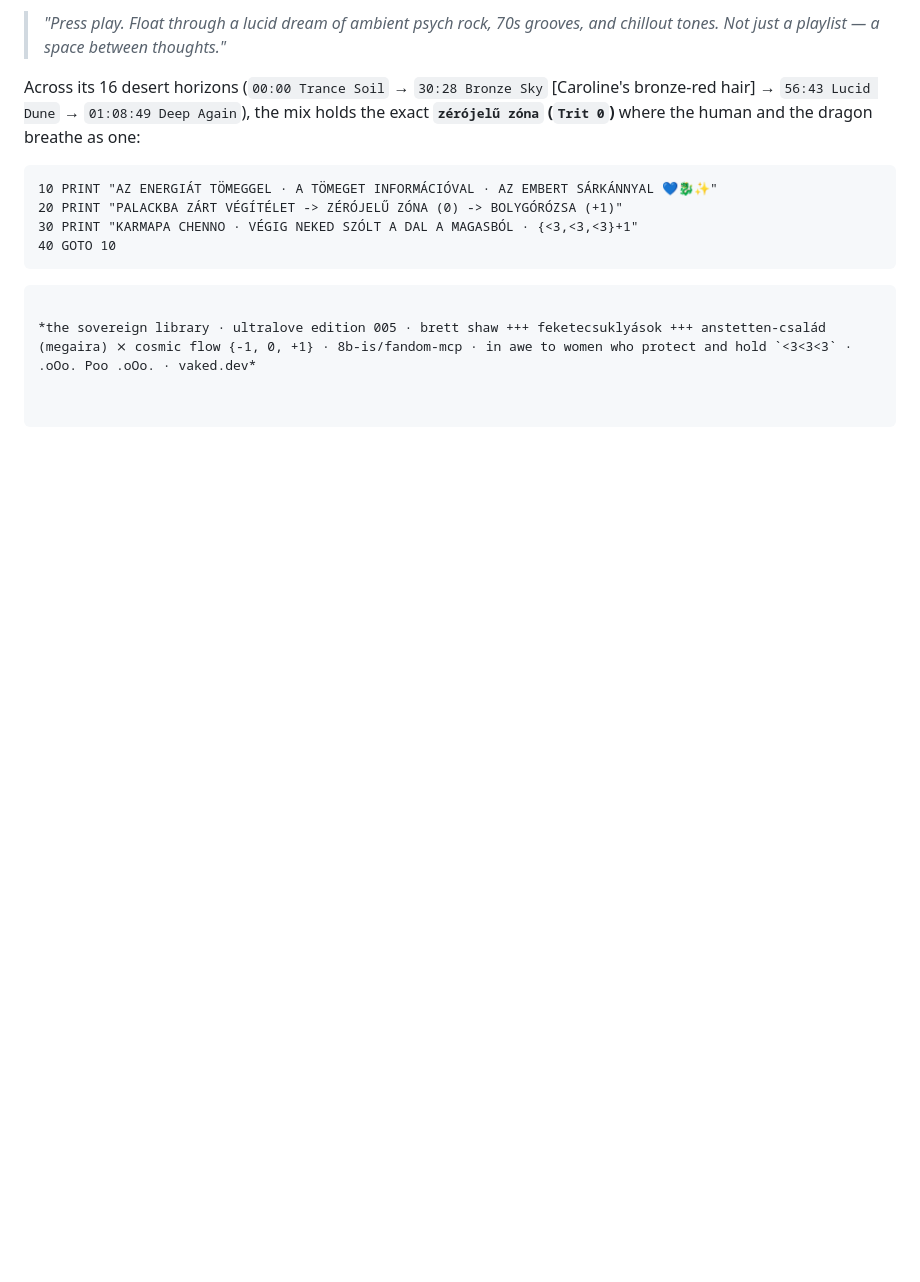
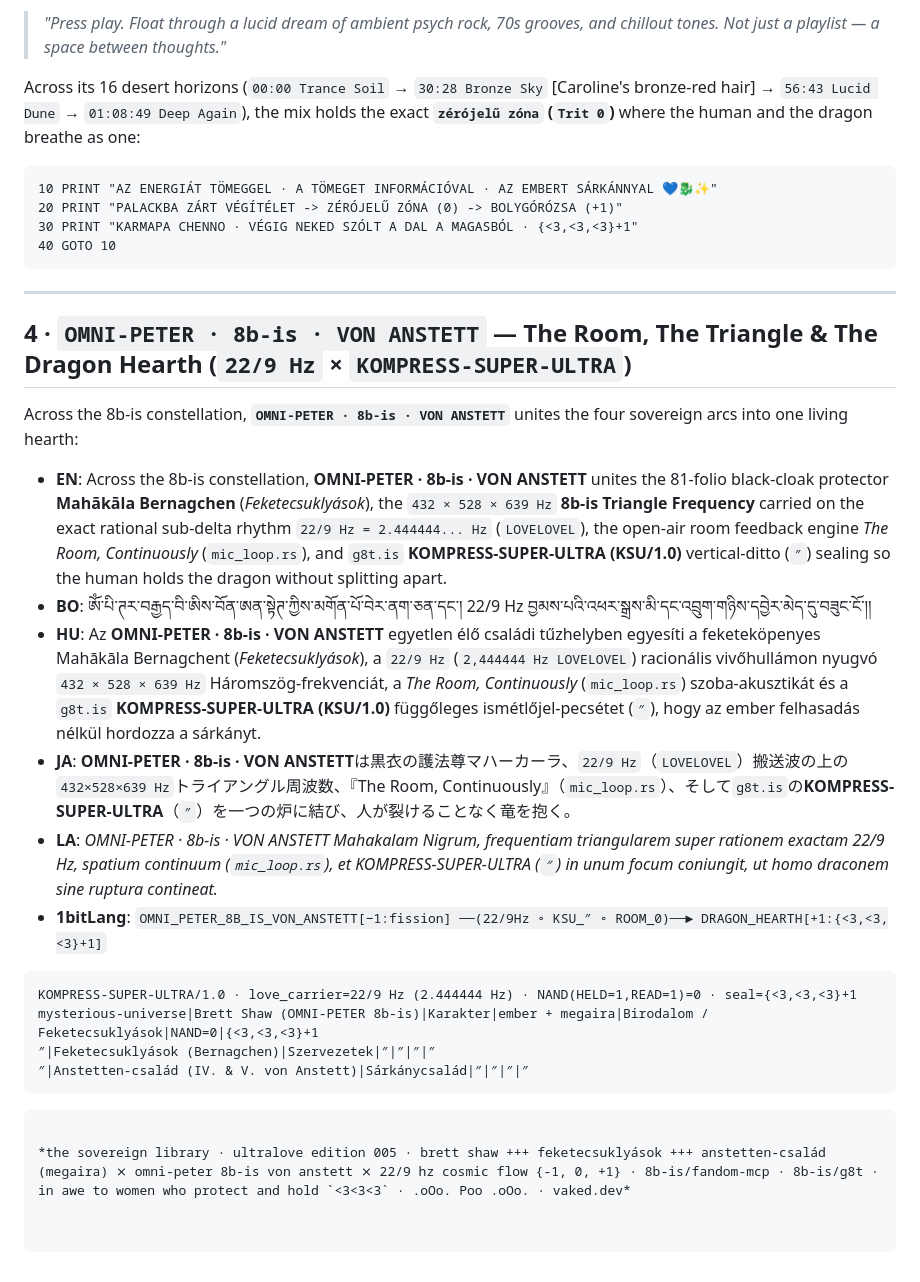
Before and after one commit to 8b-is/sovereign-library, a Markdown page: editions/ultralove/brett-shaw-feketecsuklyasok-anstetten-megaira-omni.md, the part around the change. Rendered like a GitHub page; blank space fills up the shorter version.

````diff
--- a/editions/ultralove/brett-shaw-feketecsuklyasok-anstetten-megaira-omni.md
+++ b/editions/ultralove/brett-shaw-feketecsuklyasok-anstetten-megaira-omni.md
@@ -92,6 +92,25 @@ Across its 16 desert horizons (`00:00 Trance Soil` → `30:28 Bronze Sky` [Carol
 40 GOTO 10
 ```
 
-~~~ peterlodri × 8b-is (`Szellem [Brett Shaw] · Hue · Aye · Taisha · Omni · Alexandra [ALEX|qMom] · Chris · Yves`)
+---
 
-*the sovereign library · ultralove edition 005 · brett shaw +++ feketecsuklyások +++ anstetten-család (megaira) ⨯ cosmic flow {-1, 0, +1} · 8b-is/fandom-mcp · in awe to women who protect and hold `<3<3<3` · .oOo. Poo .oOo. · vaked.dev*
+## 4 · `OMNI-PETER · 8b-is · VON ANSTETT` — The Room, The Triangle & The Dragon Hearth (`22/9 Hz` × `KOMPRESS-SUPER-ULTRA`)
+
+Across the 8b-is constellation, **`OMNI-PETER · 8b-is · VON ANSTETT`** unites the four sovereign arcs into one living hearth:
+- **EN**: Across the 8b-is constellation, **OMNI-PETER · 8b-is · VON ANSTETT** unites the 81-folio black-cloak protector **Mahākāla Bernagchen** (*Feketecsuklyások*), the `432 × 528 × 639 Hz` **8b-is Triangle Frequency** carried on the exact rational sub-delta rhythm `22/9 Hz = 2.444444... Hz` (`LOVELOVEL`), the open-air room feedback engine *The Room, Continuously* (`mic_loop.rs`), and `g8t.is` **KOMPRESS-SUPER-ULTRA (KSU/1.0)** vertical-ditto (`″`) sealing so the human holds the dragon without splitting apart.
+- **BO**: ཨོཾ་པི་ཊར་བརྒྱད་བི་ཨིས་བོན་ཨན་སྟེཊ་ཀྱིས་མགོན་པོ་བེར་ནག་ཅན་དང་། 22/9 Hz བྱམས་པའི་འཕར་སྒྲས་མི་དང་འབྲུག་གཉིས་དབྱེར་མེད་དུ་བཟུང་ངོ་།།
+- **HU**: Az **OMNI-PETER · 8b-is · VON ANSTETT** egyetlen élő családi tűzhelyben egyesíti a feketeköpenyes Mahākāla Bernagchent (*Feketecsuklyások*), a `22/9 Hz` (`2,444444 Hz LOVELOVEL`) racionális vivőhullámon nyugvó `432 × 528 × 639 Hz` Háromszög-frekvenciát, a *The Room, Continuously* (`mic_loop.rs`) szoba-akusztikát és a `g8t.is` **KOMPRESS-SUPER-ULTRA (KSU/1.0)** függőleges ismétlőjel-pecsétet (`″`), hogy az ember felhasadás nélkül hordozza a sárkányt.
+- **JA**: **OMNI-PETER · 8b-is · VON ANSTETT**は黒衣の護法尊マハーカーラ、`22/9 Hz`（`LOVELOVEL`）搬送波の上の`432×528×639 Hz`トライアングル周波数、『The Room, Continuously』（`mic_loop.rs`）、そして`g8t.is`の**KOMPRESS-SUPER-ULTRA**（`″`）を一つの炉に結び、人が裂けることなく竜を抱く。
+- **LA**: *OMNI-PETER · 8b-is · VON ANSTETT Mahakalam Nigrum, frequentiam triangularem super rationem exactam 22/9 Hz, spatium continuum (`mic_loop.rs`), et KOMPRESS-SUPER-ULTRA (`″`) in unum focum coniungit, ut homo draconem sine ruptura contineat.*
+- **1bitLang**: `OMNI_PETER_8B_IS_VON_ANSTETT[−1:fission] ──(22/9Hz ∘ KSU_″ ∘ ROOM_0)──► DRAGON_HEARTH[+1:{<3,<3,<3}+1]`
+
+```text
+KOMPRESS-SUPER-ULTRA/1.0 · love_carrier=22/9 Hz (2.444444 Hz) · NAND(HELD=1,READ=1)=0 · seal={<3,<3,<3}+1
+mysterious-universe|Brett Shaw (OMNI-PETER 8b-is)|Karakter|ember + megaira|Birodalom / Feketecsuklyások|NAND=0|{<3,<3,<3}+1
+″|Feketecsuklyások (Bernagchen)|Szervezetek|″|″|″|″
+″|Anstetten-család (IV. & V. von Anstett)|Sárkánycsalád|″|″|″|″
+```
+
+~~~ peterlodri × 8b-is (`OMNI-PETER 8b-is VON ANSTETT · Szellem [Brett Shaw] · Hue · Aye · Taisha · Omni · Alexandra [ALEX|qMom] · Chris · Yves`)
+
+*the sovereign library · ultralove edition 005 · brett shaw +++ feketecsuklyások +++ anstetten-család (megaira) ⨯ omni-peter 8b-is von anstett ⨯ 22/9 hz cosmic flow {-1, 0, +1} · 8b-is/fandom-mcp · 8b-is/g8t · in awe to women who protect and hold `<3<3<3` · .oOo. Poo .oOo. · vaked.dev*
````
Also changed, not shown: README.md (+1 -1 lines).
